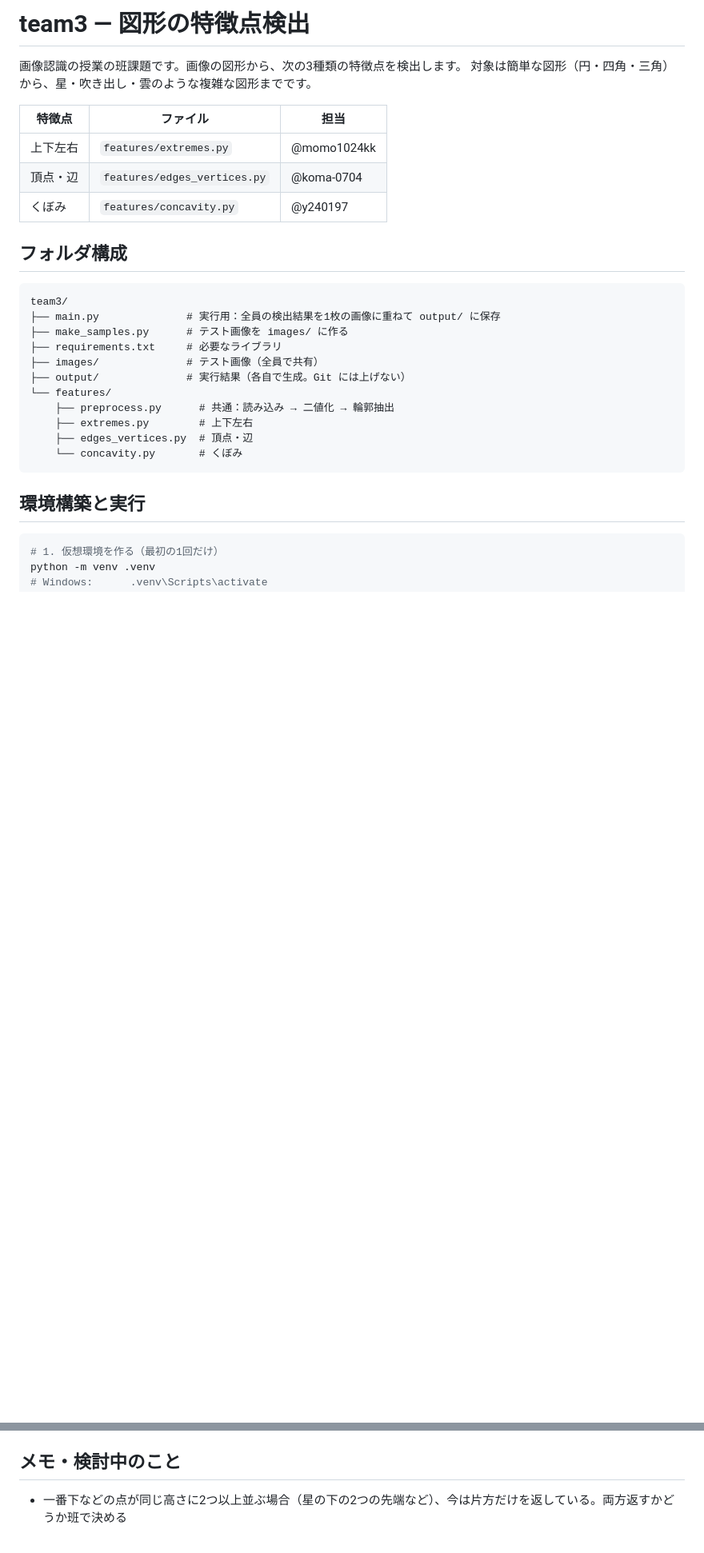
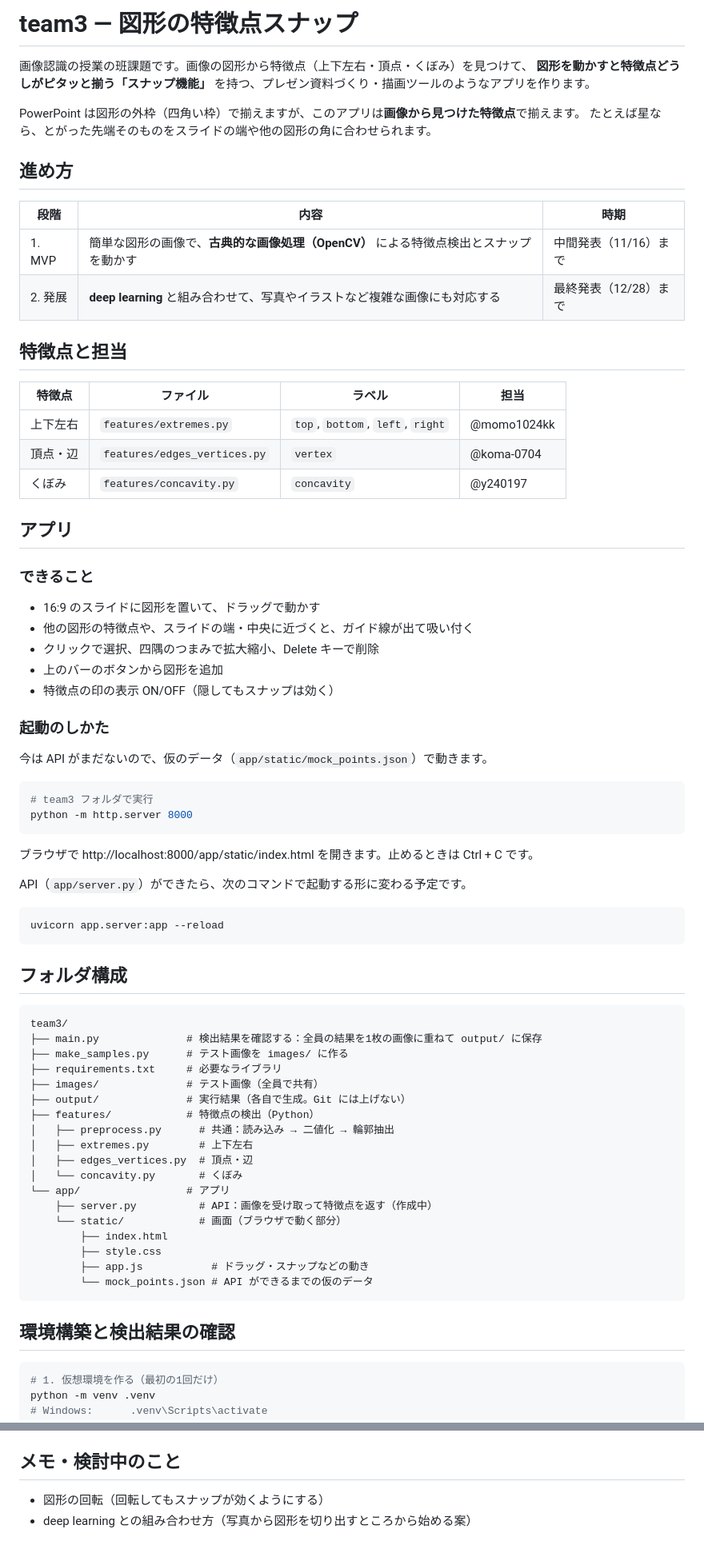
Before and after one commit to momo1024kk/team3, a Markdown page: README.md, 2 parts joined by grey strips. Shown at 80% size. GitHub-like rendering; blank space fills up the shorter version.

Commit message:
README を今の状態に合わせて更新 (#6)
- 最終目標（スナップ機能付きアプリ）と進め方（MVP → deep learning）を追加
- アプリでできることと起動のしかたを追加
- フォルダ構成に app/ を追加
- 班で決めた点の選び方と、画面と API の間の JSON の形を追加
- Git のコマンドを git switch に統一し、ブランチ名に fix/・docs/ を追加
- 決定済みのメモを削除し、検討中のこと（回転・deep learning）を追加

Co-authored-by: Claude Opus 5.5 <noreply@anthropic.com>

````diff
--- a/README.md
+++ b/README.md
@@ -1,31 +1,77 @@
-# team3 — 図形の特徴点検出
+# team3 — 図形の特徴点スナップ
 
-画像認識の授業の班課題です。画像の図形から、次の3種類の特徴点を検出します。
-対象は簡単な図形（円・四角・三角）から、星・吹き出し・雲のような複雑な図形までです。
+画像認識の授業の班課題です。画像の図形から特徴点（上下左右・頂点・くぼみ）を見つけて、
+**図形を動かすと特徴点どうしがピタッと揃う「スナップ機能」** を持つ、プレゼン資料づくり・描画ツールのようなアプリを作ります。
 
-| 特徴点 | ファイル | 担当 |
+PowerPoint は図形の外枠（四角い枠）で揃えますが、このアプリは**画像から見つけた特徴点**で揃えます。
+たとえば星なら、とがった先端そのものをスライドの端や他の図形の角に合わせられます。
+
+## 進め方
+
+| 段階 | 内容 | 時期 |
 | --- | --- | --- |
-| 上下左右 | `features/extremes.py` | @momo1024kk |
-| 頂点・辺 | `features/edges_vertices.py` | @koma-0704 |
-| くぼみ | `features/concavity.py` | @y240197 |
+| 1. MVP | 簡単な図形の画像で、**古典的な画像処理（OpenCV）** による特徴点検出とスナップを動かす | 中間発表（11/16）まで |
+| 2. 発展 | **deep learning** と組み合わせて、写真やイラストなど複雑な画像にも対応する | 最終発表（12/28）まで |
+
+## 特徴点と担当
+
+| 特徴点 | ファイル | ラベル | 担当 |
+| --- | --- | --- | --- |
+| 上下左右 | `features/extremes.py` | `top`, `bottom`, `left`, `right` | @momo1024kk |
+| 頂点・辺 | `features/edges_vertices.py` | `vertex` | @koma-0704 |
+| くぼみ | `features/concavity.py` | `concavity` | @y240197 |
+
+## アプリ
+
+### できること
+
+- 16:9 のスライドに図形を置いて、ドラッグで動かす
+- 他の図形の特徴点や、スライドの端・中央に近づくと、ガイド線が出て吸い付く
+- クリックで選択、四隅のつまみで拡大縮小、Delete キーで削除
+- 上のバーのボタンから図形を追加
+- 特徴点の印の表示 ON/OFF（隠してもスナップは効く）
+
+### 起動のしかた
+
+今は API がまだないので、仮のデータ（`app/static/mock_points.json`）で動きます。
+
+```bash
+# team3 フォルダで実行
+python -m http.server 8000
+```
+
+ブラウザで http://localhost:8000/app/static/index.html を開きます。止めるときは Ctrl + C です。
+
+API（`app/server.py`）ができたら、次のコマンドで起動する形に変わる予定です。
+
+```bash
+uvicorn app.server:app --reload
+```
 
 ## フォルダ構成
 
 ```
 team3/
-├── main.py              # 実行用：全員の検出結果を1枚の画像に重ねて output/ に保存
+├── main.py              # 検出結果を確認する：全員の結果を1枚の画像に重ねて output/ に保存
 ├── make_samples.py      # テスト画像を images/ に作る
 ├── requirements.txt     # 必要なライブラリ
 ├── images/              # テスト画像（全員で共有）
 ├── output/              # 実行結果（各自で生成。Git には上げない）
-└── features/
-    ├── preprocess.py      # 共通：読み込み → 二値化 → 輪郭抽出
-    ├── extremes.py        # 上下左右
-    ├── edges_vertices.py  # 頂点・辺
-    └── concavity.py       # くぼみ
+├── features/            # 特徴点の検出（Python）
+│   ├── preprocess.py      # 共通：読み込み → 二値化 → 輪郭抽出
+│   ├── extremes.py        # 上下左右
+│   ├── edges_vertices.py  # 頂点・辺
+│   └── concavity.py       # くぼみ
+└── app/                 # アプリ
+    ├── server.py          # API：画像を受け取って特徴点を返す（作成中）
+    └── static/            # 画面（ブラウザで動く部分）
+        ├── index.html
+        ├── style.css
+        ├── app.js           # ドラッグ・スナップなどの動き
+        └── mock_points.json # API ができるまでの仮のデータ
 ```
 
-## 環境構築と実行
+## 環境構築と検出結果の確認
 
 ```bash
 # 1. 仮想環境を作る（最初の1回だけ）
@@ -91,4 +162,5 @@ def detect(contour):
 
 ## メモ・検討中のこと
 
-- 一番下などの点が同じ高さに2つ以上並ぶ場合（星の下の2つの先端など）、今は片方だけを返している。両方返すかどうか班で決める
+- 図形の回転（回転してもスナップが効くようにする）
+- deep learning との組み合わせ方（写真から図形を切り出すところから始める案）
````
Also changed, not shown: other parts of README.md (+36 -11 lines).
